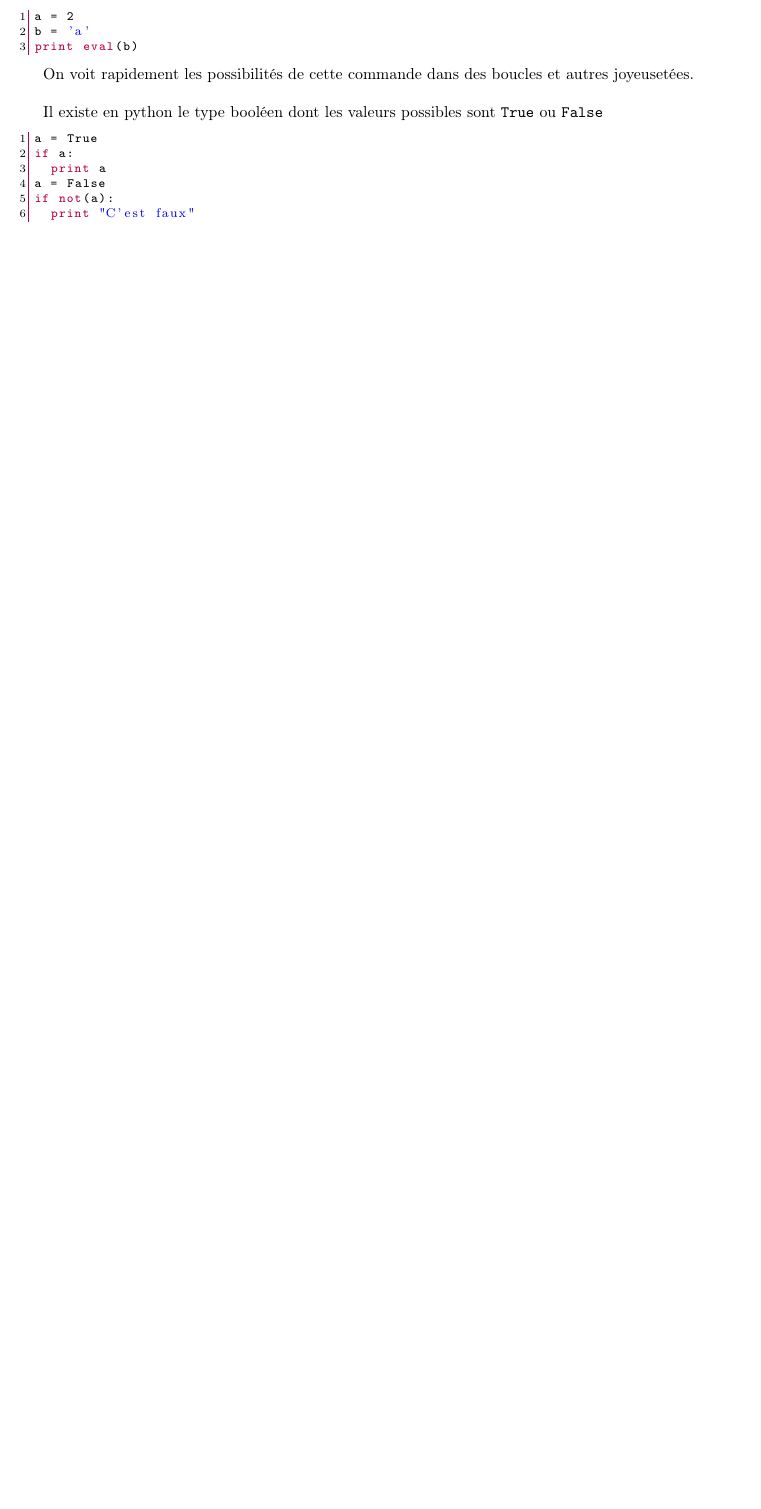
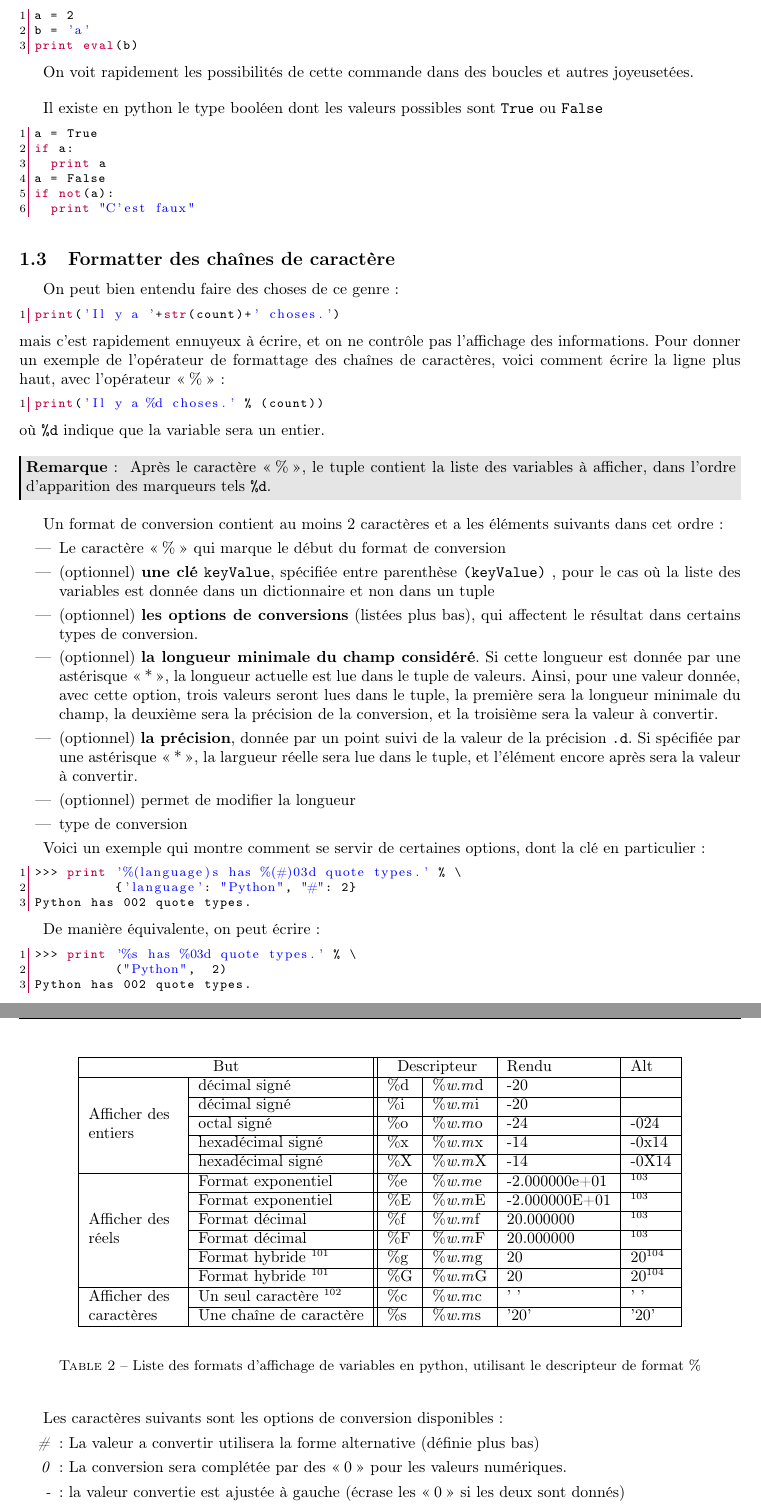
Before and after one commit to sanyaade-teachings/autiwa-tutorials, a LaTeX document (python/python.tex): part of page 4 of 21 before the commit and two parts of pages 4 and 5 of 23 after it, the two joined at a grey line, cut so that both start at the same text, the shorter picture padded with empty space. Compiled offline with pdfLaTeX; an older LaTeX class or package is replaced by its successor.

Commit message:
python: adding a part on formatting issues with strings\nfortran: correction of some typos
git-svn-id: https://autiwa-tutorials.googlecode.com/svn/trunk@147 0dbe97c4-82fb-7826-aa11-3c1593e05550

```diff
--- a/python/python.tex
+++ b/python/python.tex
@@ -111,3 +111,50 @@ a = False
 if not(a):
   print "C'est faux"
 \end{lstlisting}
+
+\subsection{Formatter des chaînes de caractère}
+On peut bien entendu faire des choses de ce genre :
+\begin{lstlisting}[language=python]
+print('Il y a '+str(count)+' choses.')
+\end{lstlisting}
+mais c'est rapidement ennuyeux à écrire, et on ne contrôle pas l'affichage des informations. Pour donner un exemple de l'opérateur de formattage des chaînes de caractères, voici comment écrire la ligne plus haut, avec l'opérateur \og\%\fg :
+\begin{lstlisting}[language=python]
+print('Il y a %d choses.' % (count))
+\end{lstlisting}
+où \texttt{\%d} indique que la variable sera un entier.
+
+\begin{remarque}
+Après le caractère \og\%\fg, le tuple contient la liste des variables à afficher, dans l'ordre d'apparition des marqueurs tels \texttt{\%d}.
+\end{remarque}
+
+Un format de conversion contient au moins 2 caractères et a les éléments suivants dans cet ordre :
+\begin{itemize}
+\item Le caractère \og\%\fg qui marque le début du format de conversion
+\item (optionnel) \textbf{une clé} \texttt{keyValue}, spécifiée entre parenthèse \texttt{(keyValue)} , pour le cas où la liste des variables est donnée dans un dictionnaire et non dans un tuple
+\item (optionnel) \textbf{les options de conversions} (listées plus bas), qui affectent le résultat dans certains types de conversion.
+\item (optionnel) \textbf{la longueur minimale du champ considéré}. Si cette longueur est donnée par une astérisque \og *\fg, la longueur actuelle est lue dans le tuple de valeurs. Ainsi, pour une valeur donnée, avec cette option, trois valeurs seront lues dans le tuple, la première sera la longueur minimale du champ, la deuxième sera la précision de la conversion, et la troisième sera la valeur à convertir.
+\item (optionnel) \textbf{la précision}, donnée par un point suivi de la valeur de la précision \texttt{.d}. Si spécifiée par une astérisque \og * \fg, la largueur réelle sera lue dans le tuple, et l'élément encore après sera la valeur à convertir.
+\item (optionnel) permet de modifier la longueur
+\item type de conversion
+\end{itemize}
+
+Voici un exemple qui montre comment se servir de certaines options, dont la clé en particulier :
+\begin{lstlisting}[language=python]
+>>> print '%(language)s has %(#)03d quote types.' % \
+          {'language': "Python", "#": 2}
+Python has 002 quote types.
+\end{lstlisting}
+
+De manière équivalente, on peut écrire :
+\begin{lstlisting}[language=python]
+>>> print '%s has %03d quote types.' % \
+          ("Python",  2)
+Python has 002 quote types.
+\end{lstlisting}
+
+Les caractères suivants sont les options de conversion disponibles :
+\begin{itemize}
+\item[\emph{\#}]: La valeur a convertir utilisera la forme alternative (définie plus bas)
+\item[\emph{0}]: La conversion sera complétée par des \og0\fg pour les valeurs numériques.
+\item[\emph{-}]: la valeur convertie est ajustée à gauche (écrase les \og0\fg si les deux sont donnés)
+\item[\emph{ }]: (un espace) Un blanc devrait ere laissé avant un nombre positive (ou une chaîne vide) produite par une conversion signée.
@@ -113,0 +171,21 @@ if not(a):
+\begin{table}
+\begin{center}
+\begin{tabular}{|p{2cm}|l||l|l|l|l|}
+\hline
+\multicolumn{2}{|c||}{But} & \multicolumn{2}{c|}{Descripteur} & Rendu & Alt\\\hline
+\multirow{5}{2cm}{Afficher des entiers} & décimal signé & \%d & \%\emph{w}.\emph{m}d & -20 &\\\cline{2-6}
+ & décimal signé & \%i & \%\emph{w}.\emph{m}i & -20 &\\\cline{2-6}
+ & octal signé & \%o & \%\emph{w}.\emph{m}o & -24 & -024\\\cline{2-6}
+ & hexadécimal signé & \%x & \%\emph{w}.\emph{m}x & -14 & -0x14\\\cline{2-6}
+ & hexadécimal signé & \%X & \%\emph{w}.\emph{m}X & -14 & -0X14\\\hline
+\multirow{6}{2cm}{Afficher des réels} & Format exponentiel & \%e & \%\emph{w}.\emph{m}e & -2.000000e+01 & \footnotemark[103]\\\cline{2-6}
+ & Format exponentiel & \%E & \%\emph{w}.\emph{m}E & -2.000000E+01 & \footnotemark[103]\\\cline{2-6}
+ & Format décimal & \%f & \%\emph{w}.\emph{m}f & 20.000000 & \footnotemark[103]\\\cline{2-6}
+ & Format décimal & \%F & \%\emph{w}.\emph{m}F & 20.000000 & \footnotemark[103]\\\cline{2-6}
+ & Format hybride \footnotemark[101] & \%g & \%\emph{w}.\emph{m}g & 20 & 20\footnotemark[104]\\\cline{2-6}
+ & Format hybride \footnotemark[101] & \%G & \%\emph{w}.\emph{m}G & 20 & 20\footnotemark[104]\\\hline
+\multirow{2}{2cm}{Afficher des caractères} & Un seul caractère \footnotemark[102] & \%c & \%\emph{w}.\emph{m}c & ' ' & ' '\\\cline{2-6}
+ & Une chaîne de caractère & \%s & \%\emph{w}.\emph{m}s & '20' & '20'\\\hline
+\end{tabular}
+\end{center}
+\caption{Liste des formats d'affichage de variables en python, utilisant le descripteur de format \%}\label{tab:formats}
```
Also changed, not shown: fortran/aide-memoire-fortran.tex (+3 -3 lines), fortran/aide-memoire-fortran.pdf, python/python.pdf, python/python.tex (15 more changed lines).
